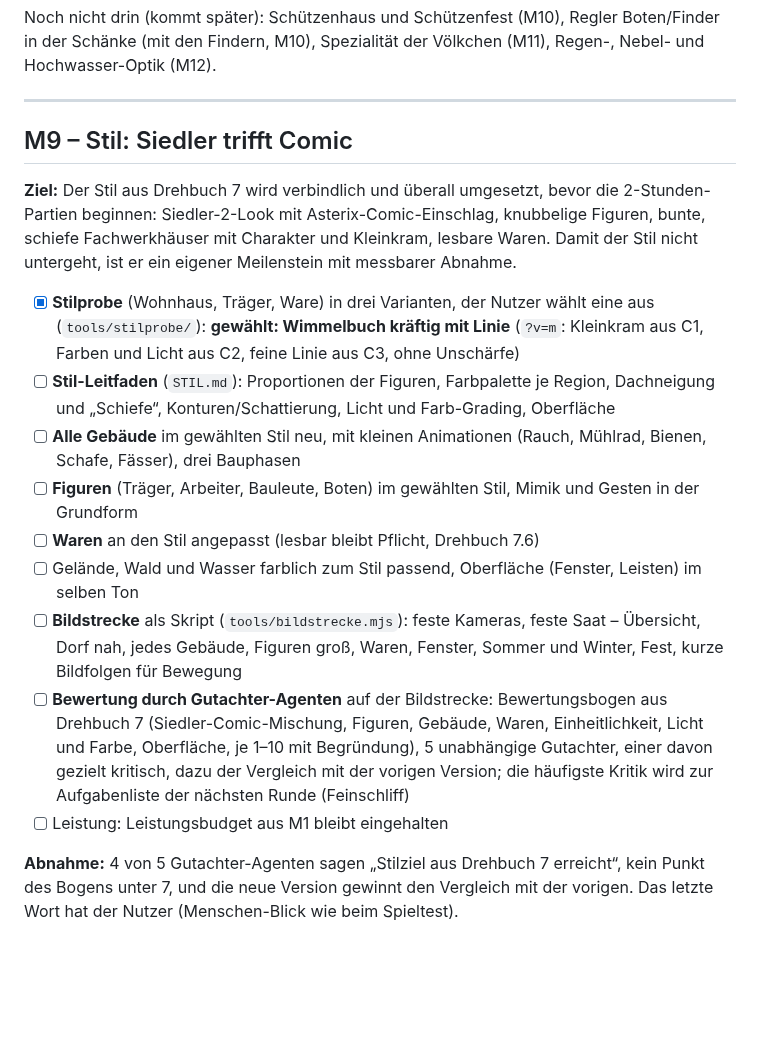
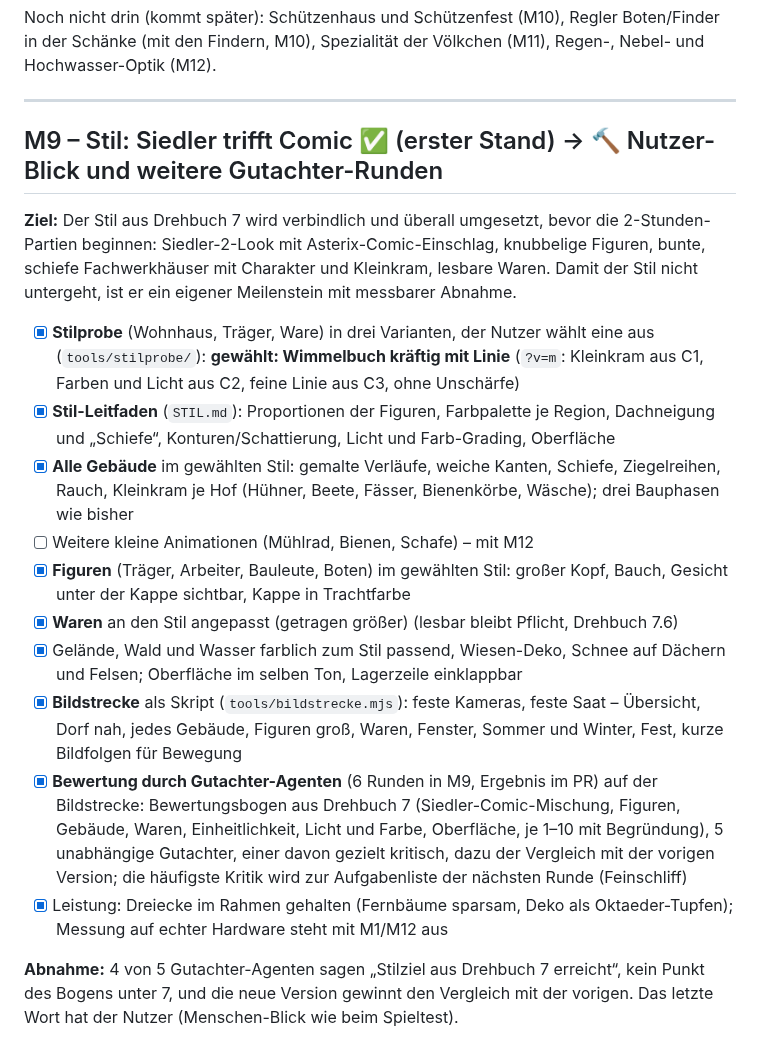
Before and after one commit to wenndemann/die-eifler, a Markdown page: ROADMAP.md, the part around the change. Drawn GitHub-style; blank space fills up the shorter version.

```diff
--- a/ROADMAP.md
+++ b/ROADMAP.md
@@ -218,19 +218,20 @@ Noch nicht drin (kommt später): Schützenhaus und Schützenfest (M10), Regler B
 
 ---
 
-## M9 – Stil: Siedler trifft Comic
+## M9 – Stil: Siedler trifft Comic ✅ (erster Stand) → 🔨 Nutzer-Blick und weitere Gutachter-Runden
 
 **Ziel:** Der Stil aus Drehbuch 7 wird verbindlich und überall umgesetzt, bevor die 2-Stunden-Partien beginnen: Siedler-2-Look mit Asterix-Comic-Einschlag, knubbelige Figuren, bunte, schiefe Fachwerkhäuser mit Charakter und Kleinkram, lesbare Waren. Damit der Stil nicht untergeht, ist er ein eigener Meilenstein mit messbarer Abnahme.
 
 - [x] **Stilprobe** (Wohnhaus, Träger, Ware) in drei Varianten, der Nutzer wählt eine aus (`tools/stilprobe/`): **gewählt: Wimmelbuch kräftig mit Linie** (`?v=m`: Kleinkram aus C1, Farben und Licht aus C2, feine Linie aus C3, ohne Unschärfe)
-- [ ] **Stil-Leitfaden** (`STIL.md`): Proportionen der Figuren, Farbpalette je Region, Dachneigung und „Schiefe“, Konturen/Schattierung, Licht und Farb-Grading, Oberfläche
-- [ ] **Alle Gebäude** im gewählten Stil neu, mit kleinen Animationen (Rauch, Mühlrad, Bienen, Schafe, Fässer), drei Bauphasen
-- [ ] **Figuren** (Träger, Arbeiter, Bauleute, Boten) im gewählten Stil, Mimik und Gesten in der Grundform
-- [ ] **Waren** an den Stil angepasst (lesbar bleibt Pflicht, Drehbuch 7.6)
-- [ ] Gelände, Wald und Wasser farblich zum Stil passend, Oberfläche (Fenster, Leisten) im selben Ton
-- [ ] **Bildstrecke** als Skript (`tools/bildstrecke.mjs`): feste Kameras, feste Saat – Übersicht, Dorf nah, jedes Gebäude, Figuren groß, Waren, Fenster, Sommer und Winter, Fest, kurze Bildfolgen für Bewegung
-- [ ] **Bewertung durch Gutachter-Agenten** auf der Bildstrecke: Bewertungsbogen aus Drehbuch 7 (Siedler-Comic-Mischung, Figuren, Gebäude, Waren, Einheitlichkeit, Licht und Farbe, Oberfläche, je 1–10 mit Begründung), 5 unabhängige Gutachter, einer davon gezielt kritisch, dazu der Vergleich mit der vorigen Version; die häufigste Kritik wird zur Aufgabenliste der nächsten Runde (Feinschliff)
-- [ ] Leistung: Leistungsbudget aus M1 bleibt eingehalten
+- [x] **Stil-Leitfaden** (`STIL.md`): Proportionen der Figuren, Farbpalette je Region, Dachneigung und „Schiefe“, Konturen/Schattierung, Licht und Farb-Grading, Oberfläche
+- [x] **Alle Gebäude** im gewählten Stil: gemalte Verläufe, weiche Kanten, Schiefe, Ziegelreihen, Rauch, Kleinkram je Hof (Hühner, Beete, Fässer, Bienenkörbe, Wäsche); drei Bauphasen wie bisher
+- [ ] Weitere kleine Animationen (Mühlrad, Bienen, Schafe) – mit M12
+- [x] **Figuren** (Träger, Arbeiter, Bauleute, Boten) im gewählten Stil: großer Kopf, Bauch, Gesicht unter der Kappe sichtbar, Kappe in Trachtfarbe
+- [x] **Waren** an den Stil angepasst (getragen größer) (lesbar bleibt Pflicht, Drehbuch 7.6)
+- [x] Gelände, Wald und Wasser farblich zum Stil passend, Wiesen-Deko, Schnee auf Dächern und Felsen; Oberfläche im selben Ton, Lagerzeile einklappbar
+- [x] **Bildstrecke** als Skript (`tools/bildstrecke.mjs`): feste Kameras, feste Saat – Übersicht, Dorf nah, jedes Gebäude, Figuren groß, Waren, Fenster, Sommer und Winter, Fest, kurze Bildfolgen für Bewegung
+- [x] **Bewertung durch Gutachter-Agenten** (6 Runden in M9, Ergebnis im PR) auf der Bildstrecke: Bewertungsbogen aus Drehbuch 7 (Siedler-Comic-Mischung, Figuren, Gebäude, Waren, Einheitlichkeit, Licht und Farbe, Oberfläche, je 1–10 mit Begründung), 5 unabhängige Gutachter, einer davon gezielt kritisch, dazu der Vergleich mit der vorigen Version; die häufigste Kritik wird zur Aufgabenliste der nächsten Runde (Feinschliff)
+- [x] Leistung: Dreiecke im Rahmen gehalten (Fernbäume sparsam, Deko als Oktaeder-Tupfen); Messung auf echter Hardware steht mit M1/M12 aus
 
 **Abnahme:** 4 von 5 Gutachter-Agenten sagen „Stilziel aus Drehbuch 7 erreicht“, kein Punkt des Bogens unter 7, und die neue Version gewinnt den Vergleich mit der vorigen. Das letzte Wort hat der Nutzer (Menschen-Blick wie beim Spieltest).
 
```
Also changed, not shown: README-platt.md (+3 -0 lines), README.md (+6 -0 lines).
